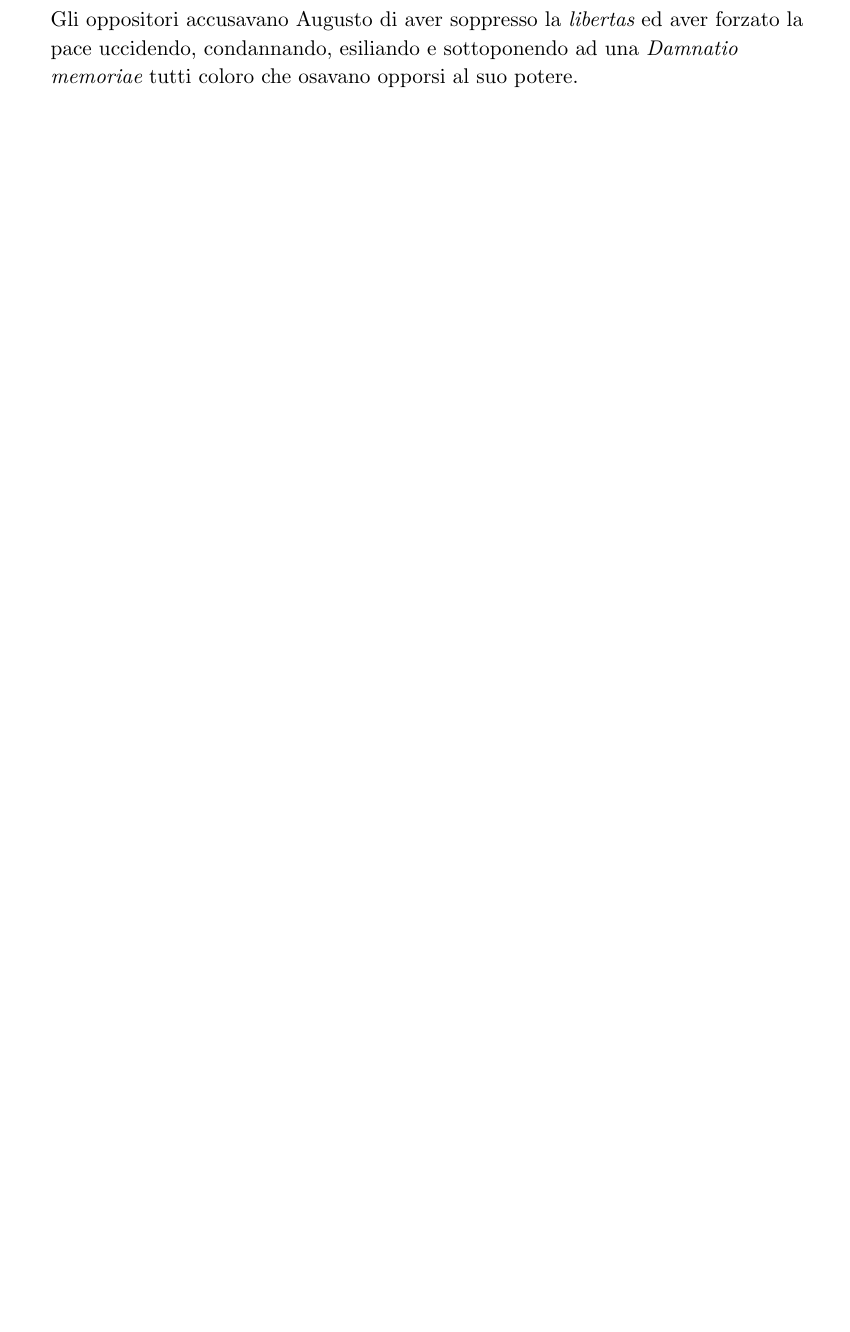
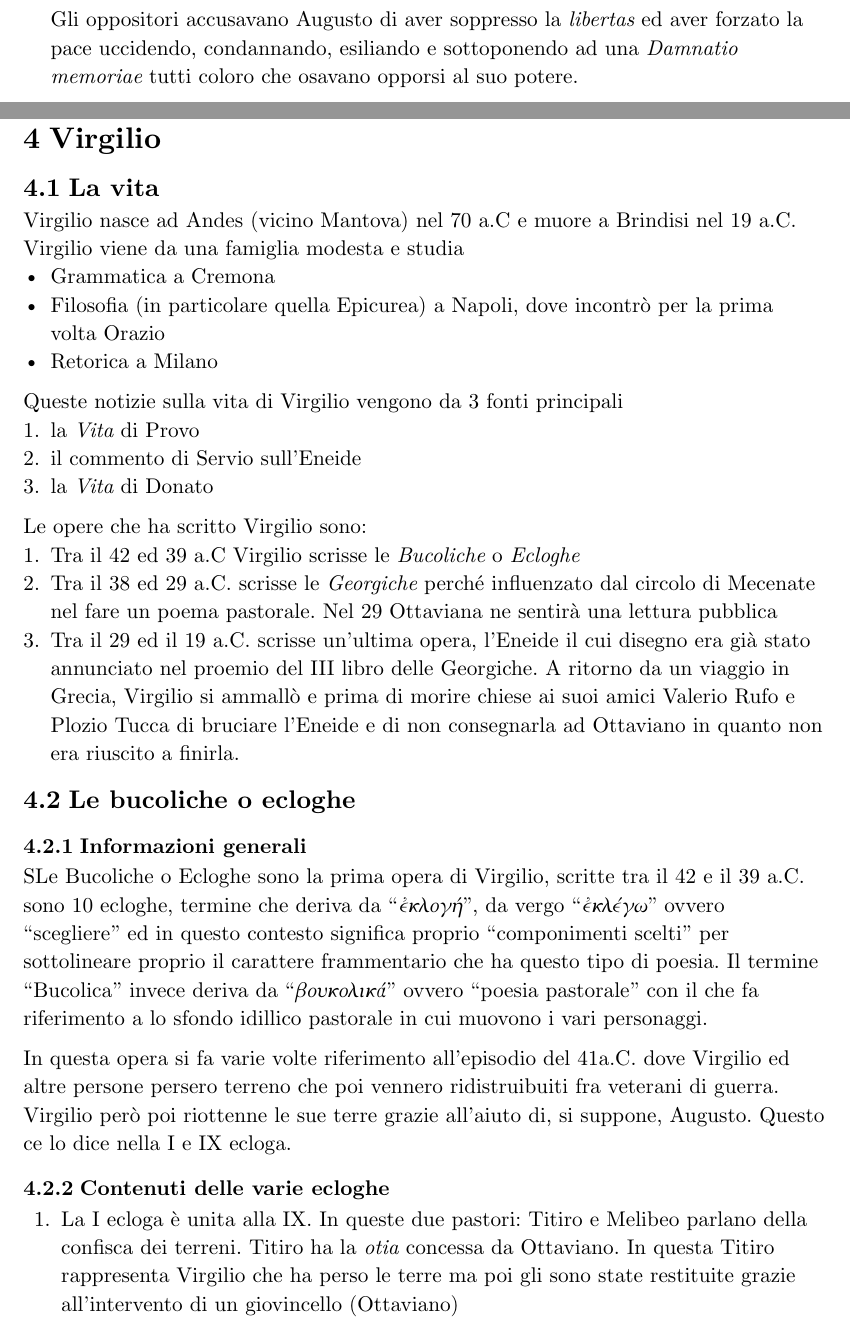
Before and after one commit to BiagiiM/Appunti-Latino-2, a Typst document (Main.typ, which reads Argomenti/Virgilio.typ): part of page 22 of 22 before the commit and two parts of pages 22 and 23 of 24 after it, the two joined at a grey line, cut so that both start at the same text, the shorter picture padded with empty space. Compiled offline with Typst 0.15.

Commit message:
Inizio Virgilio

```diff
--- /dev/null
+++ b/Argomenti/Virgilio.typ
@@ -0,0 +1,25 @@
+= Virgilio
+== La vita
+Virgilio  nasce ad Andes (vicino Mantova) nel 70 a.C e muore a Brindisi nel 19 a.C. Virgilio viene da una famiglia modesta e studia
+- Grammatica a Cremona
+- Filosofia (in particolare quella Epicurea) a Napoli, dove incontrò per la prima volta Orazio
+- Retorica a Milano
+
+Queste notizie sulla vita di Virgilio vengono da 3 fonti principali
++ la _Vita_ di Provo
++ il commento di Servio sull'Eneide
++ la _Vita_ di Donato
+
+Le opere che ha scritto Virgilio sono:
++ Tra il 42 ed 39 a.C Virgilio scrisse le _Bucoliche_ o _Ecloghe_
++ Tra il 38 ed 29 a.C. scrisse le _Georgiche_ perché influenzato dal circolo di Mecenate nel fare un poema pastorale. Nel 29 Ottaviana ne sentirà una lettura pubblica
++ Tra il 29 ed il 19 a.C. scrisse un'ultima opera, l'Eneide il cui disegno era già stato annunciato nel proemio del III libro delle Georgiche. A ritorno da un viaggio in Grecia, Virgilio si ammallò e prima di morire chiese ai suoi amici Valerio Rufo e Plozio Tucca di bruciare l'Eneide e di non consegnarla ad Ottaviano in quanto non era riuscito a finirla.
+
+== Le bucoliche o ecloghe
+=== Informazioni generali
+SLe Bucoliche o Ecloghe sono la prima opera di Virgilio, scritte tra il 42 e il 39 a.C. sono 10 ecloghe,  termine che deriva da "_ἐκλογή_", da vergo "_ἐκλέγω_" ovvero "scegliere" ed in questo contesto significa proprio "componimenti scelti" per sottolineare proprio il carattere frammentario che ha questo tipo di poesia. Il termine "Bucolica" invece deriva da "_βουκολικά_" ovvero "poesia pastorale" con il che fa riferimento a lo sfondo idillico pastorale in cui muovono i vari personaggi.
+
+In questa opera si fa varie volte riferimento all'episodio del 41a.C. dove Virgilio ed altre persone persero terreno che poi vennero ridistruibuiti fra veterani di guerra. Virgilio però poi riottenne le sue terre grazie all'aiuto di, si suppone, Augusto. Questo ce lo dice nella I e IX ecloga.
+
+=== Contenuti delle varie ecloghe
++ La I ecloga è unita alla IX. In queste due pastori: Titiro e Melibeo parlano della confisca dei terreni. Titiro ha la _otia_ concessa da Ottaviano. In questa Titiro rappresenta Virgilio che ha perso le terre ma poi gli sono state restituite grazie all'intervento di un giovincello (Ottaviano)
```
Also changed, not shown: Argomenti/Età Augustea.typ (+3 -1 lines), Main.typ (+1 -0 lines), Argomenti/Virgilio.typ (17 more changed lines).
